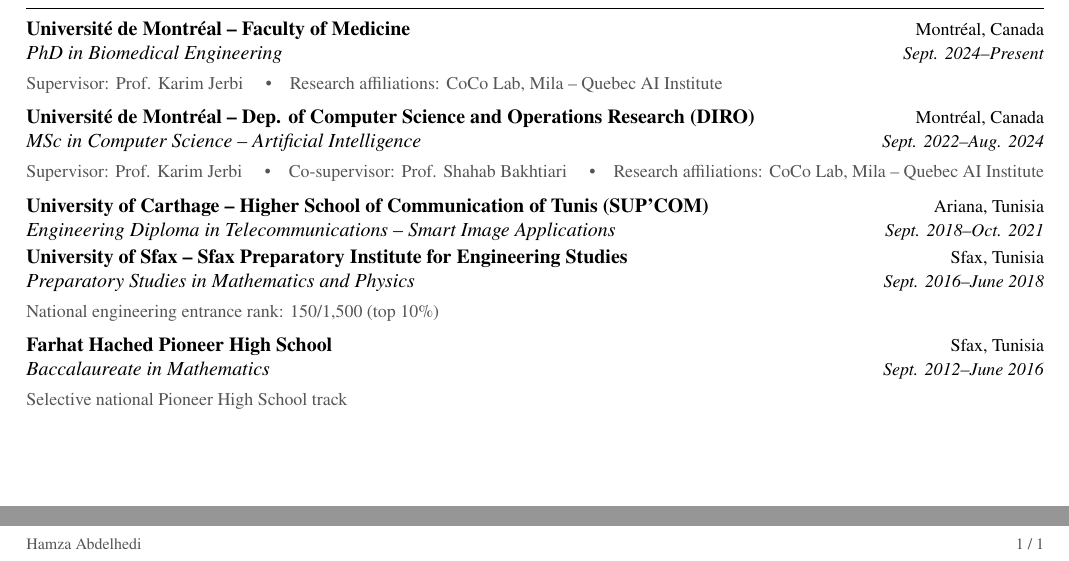
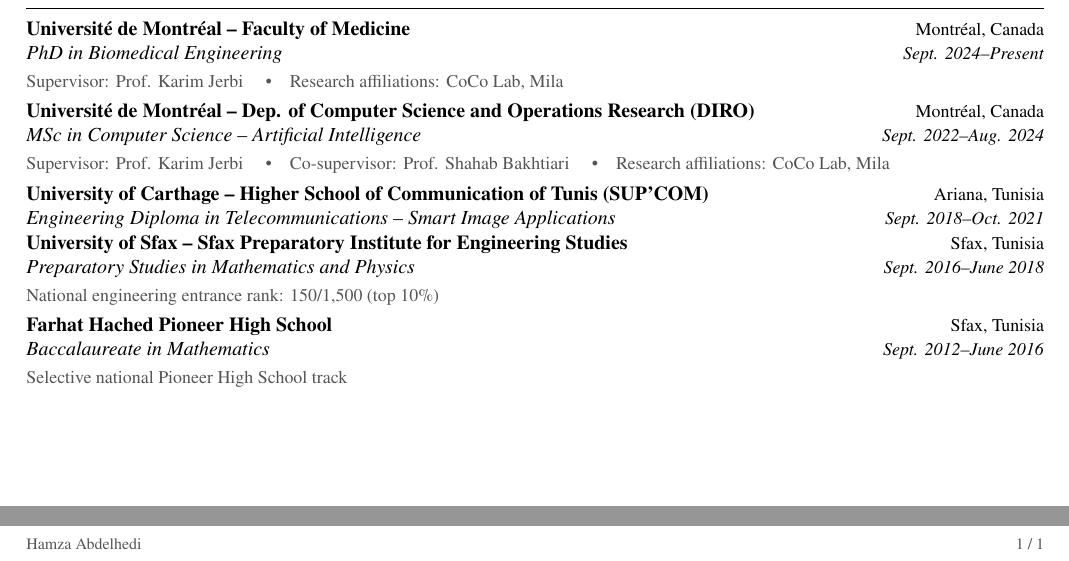
Before and after one commit to BabaSanfour/cv-latex, a LaTeX document (main.tex): two parts of the page, joined at a grey line, cut so that both start at the same text. Compiled offline with pdfLaTeX.

Commit message:
finalize Education section

```diff
--- a/main.tex
+++ b/main.tex
@@ -87,12 +87,12 @@
         \textbf{#1} & {\small #2} \\
         \textit{#3} & {\small\textit{#4}}
     \end{tabularx}
-    \vspace{-2pt}
+    \vspace{-3pt}
 }
 
 \newcommand{\cvdetail}[1]{%
     {\small\color{cvgray} #1\par}
-    \vspace{6pt}
+    \vspace{4pt}
 }
 %-----------------------------
 %%%%%%  CV STARTS HERE  %%%%%%
@@ -129,7 +129,7 @@
 \cvdetail{
     Supervisor: Prof. Karim Jerbi
     \quad\textbullet\quad
-    Research affiliations: CoCo Lab, Mila -- Quebec AI Institute
+    Research affiliations: CoCo Lab, Mila
 }
 
 \cventry
@@ -143,7 +143,7 @@
     \quad\textbullet\quad
     Co-supervisor: Prof. Shahab Bakhtiari
     \quad\textbullet\quad
-    Research affiliations: CoCo Lab, Mila -- Quebec AI Institute
+    Research affiliations: CoCo Lab, Mila
 }
 
 \cventry
```
